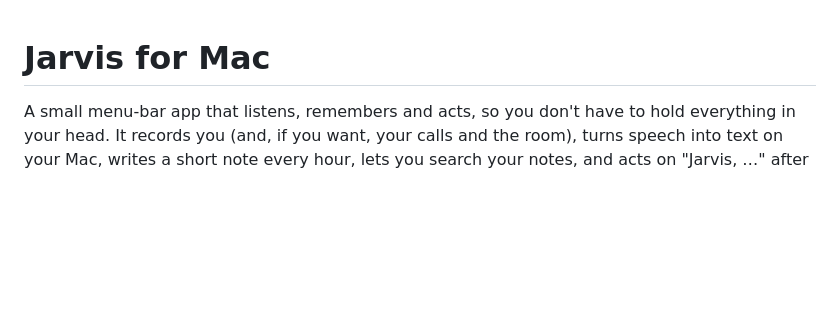
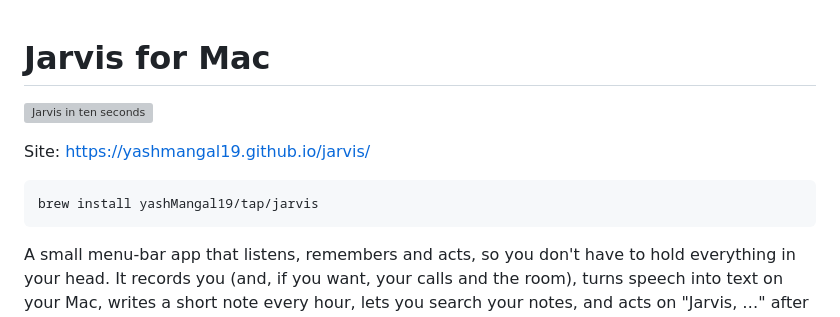
Before and after one commit to yashMangal19/jarvis, a Markdown page: README.md, the part around the change. GitHub-like rendering; blank space fills up the shorter version; grey boxes are pictures that could not be loaded.

Commit message:
T-19: promo block at the top of the README: GIF, site link, brew line
The GIF is linked from Pages, so this branch carries no copy of the media.

Co-Authored-By: Claude Opus 5.5 <noreply@anthropic.com>

````diff
--- a/README.md
+++ b/README.md
@@ -1,4 +1,12 @@
 # Jarvis for Mac
+
+[![Jarvis in ten seconds](https://yashmangal19.github.io/jarvis/media/promo.gif)](https://yashmangal19.github.io/jarvis/)
+
+Site: <https://yashmangal19.github.io/jarvis/>
+
+```sh
+brew install yashMangal19/tap/jarvis
+```
 
 A small menu-bar app that listens, remembers and acts, so you don't have to hold everything in your head.
 It records you (and, if you want, your calls and the room), turns speech into text on your Mac, writes a
````
